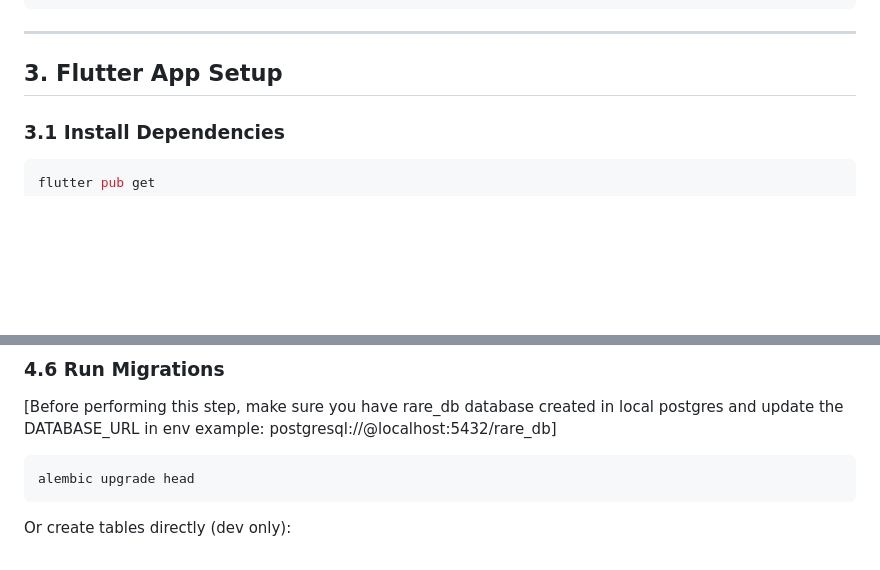
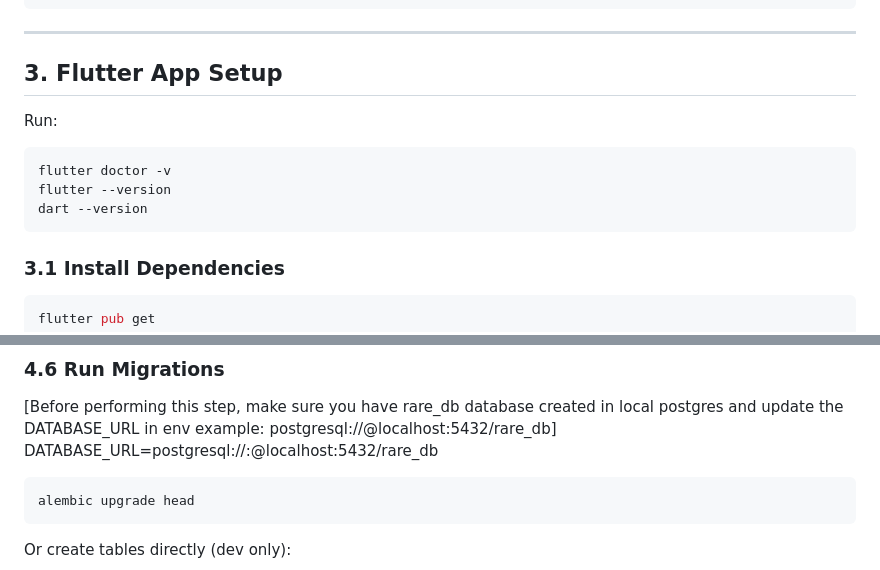
Before and after one commit to RelaxAndRefresh/RARE_Mobile_App, a Markdown page: docs/DEVELOPER_SETUP.md, 2 parts joined by grey strips. Drawn GitHub-style; blank space fills up the shorter version.

````diff
--- a/docs/DEVELOPER_SETUP.md
+++ b/docs/DEVELOPER_SETUP.md
@@ -28,6 +28,13 @@ git checkout Razeen_Backend
 ---
 
 ## 3. Flutter App Setup
+Run:
+
+```bash
+flutter doctor -v
+flutter --version
+dart --version
+```
 
 ### 3.1 Install Dependencies
 
@@ -115,6 +122,8 @@ Ensure PostgreSQL is running on port 5432 with a database named `rare_db`.
 
 ### 4.6 Run Migrations
 [Before performing this step, make sure you have rare_db database created in local postgres and update the DATABASE_URL in env example: postgresql://<username>@localhost:5432/rare_db]
+DATABASE_URL=postgresql://<username>:<password>@localhost:5432/rare_db
+
 ```bash
 alembic upgrade head
 ```
````
